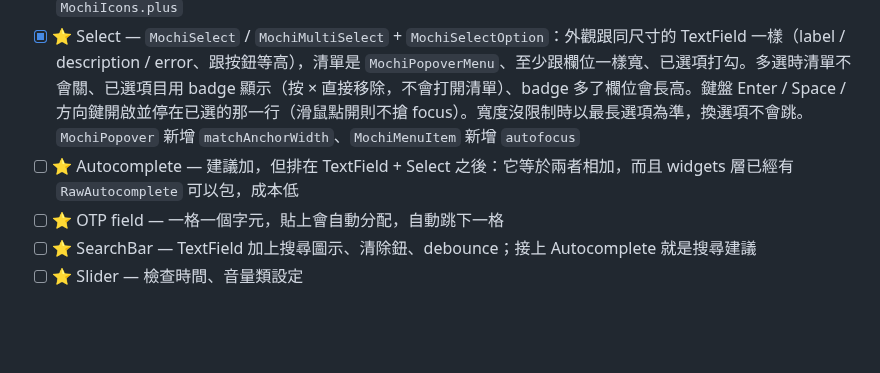
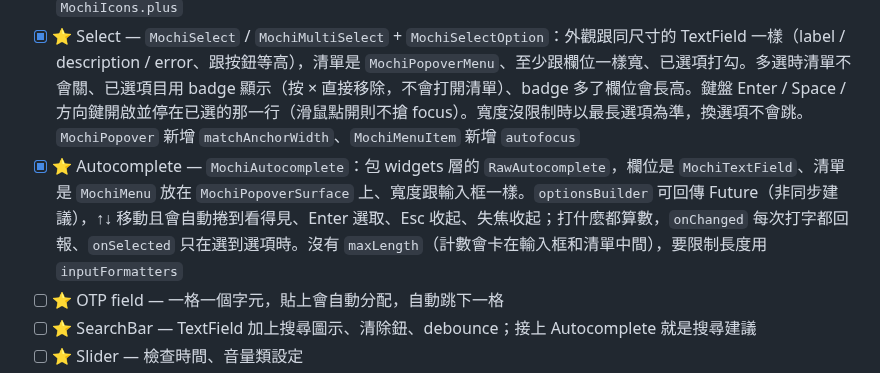
Before and after one commit to 901228/mochi_ui, a Markdown page: ROADMAP.md, the part around the change. Rendered like a GitHub page; blank space fills up the shorter version.

```diff
--- a/ROADMAP.md
+++ b/ROADMAP.md
@@ -94,7 +94,7 @@
 - [x] ⭐ RadioGroup — `MochiRadioGroup` / `MochiRadio`，包 widgets 層的 `RadioGroup` + `RawRadio`（方向鍵換選項、整組只佔一個 Tab 位置、互斥群組語意都是現成的）。`appearance: .card` 就是 shadcn 的 radio card，橫排時平分寬度。含 shadcn 的 radio card：**不是新元件，是 `appearance`**（項目長得像一行 tile 還是一張 card）。照既有規則，外觀是軸不是元件；checkbox 之後要 card 版也走同一條路
 - [x] ⭐ Stepper — `MochiStepper`：整數、min / max / step、`format`（如 `15s`）、按住連發且越來越快、鍵盤方向鍵 / Home / End、整個只佔一個 Tab 位置、跟同尺寸按鈕等高、寬度以最寬的值為準不會跳。新增 `MochiIcons.plus`
 - [x] ⭐ Select — `MochiSelect` / `MochiMultiSelect` + `MochiSelectOption`：外觀跟同尺寸的 TextField 一樣（label / description / error、跟按鈕等高），清單是 `MochiPopoverMenu`、至少跟欄位一樣寬、已選項打勾。多選時清單不會關、已選項目用 badge 顯示（按 × 直接移除，不會打開清單）、badge 多了欄位會長高。鍵盤 Enter / Space / 方向鍵開啟並停在已選的那一行（滑鼠點開則不搶 focus）。寬度沒限制時以最長選項為準，換選項不會跳。`MochiPopover` 新增 `matchAnchorWidth`、`MochiMenuItem` 新增 `autofocus`
-- [ ] ⭐ Autocomplete — 建議加，但排在 TextField + Select 之後：它等於兩者相加，而且 widgets 層已經有 `RawAutocomplete` 可以包，成本低
+- [x] ⭐ Autocomplete — `MochiAutocomplete`：包 widgets 層的 `RawAutocomplete`，欄位是 `MochiTextField`、清單是 `MochiMenu` 放在 `MochiPopoverSurface` 上、寬度跟輸入框一樣。`optionsBuilder` 可回傳 Future（非同步建議），↑↓ 移動且會自動捲到看得見、Enter 選取、Esc 收起、失焦收起；打什麼都算數，`onChanged` 每次打字都回報、`onSelected` 只在選到選項時。沒有 `maxLength`（計數會卡在輸入框和清單中間），要限制長度用 `inputFormatters`
 - [ ] ⭐ OTP field — 一格一個字元，貼上會自動分配，自動跳下一格
 - [ ] ⭐ SearchBar — TextField 加上搜尋圖示、清除鈕、debounce；接上 Autocomplete 就是搜尋建議
 - [ ] ⭐ Slider — 檢查時間、音量類設定
```
Also changed, not shown: CLAUDE.md (+6 -2 lines).
